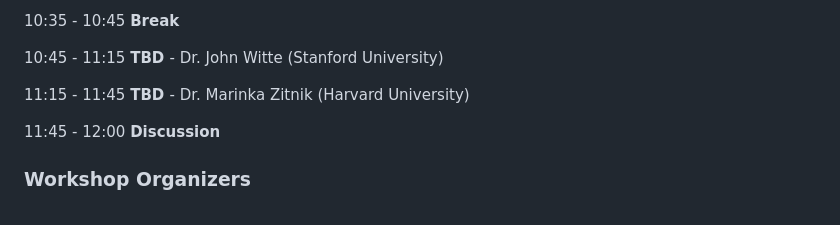
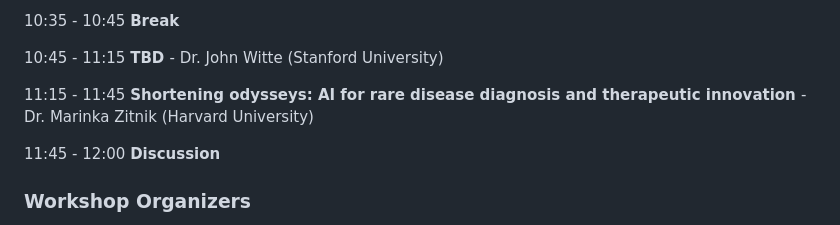
Before and after one commit to ruowangli/ruowangli.github.io, a Markdown page: psb_workshop_2024.md, the part around the change. Drawn GitHub-style.

```diff
--- a/psb_workshop_2024.md
+++ b/psb_workshop_2024.md
@@ -19,7 +19,7 @@ The primary efforts of disease and epidemiological research can be divided into
 
 10:45 - 11:15       <b> TBD </b> - Dr. John Witte (Stanford University)
 
-11:15 - 11:45       <b> TBD </b> - Dr. Marinka Zitnik (Harvard University)
+11:15 - 11:45       <b> Shortening odysseys: AI for rare disease diagnosis and therapeutic innovation </b> - Dr. Marinka Zitnik (Harvard University)
 
 11:45 - 12:00       <b> Discussion </b>
 
```
